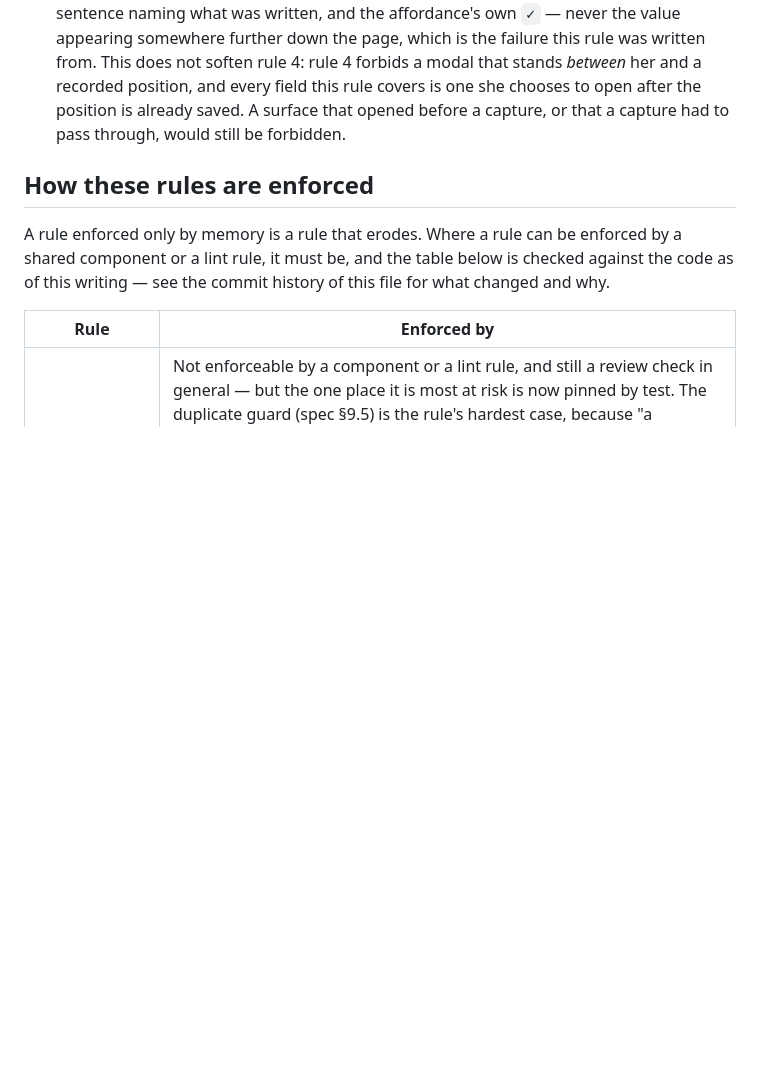
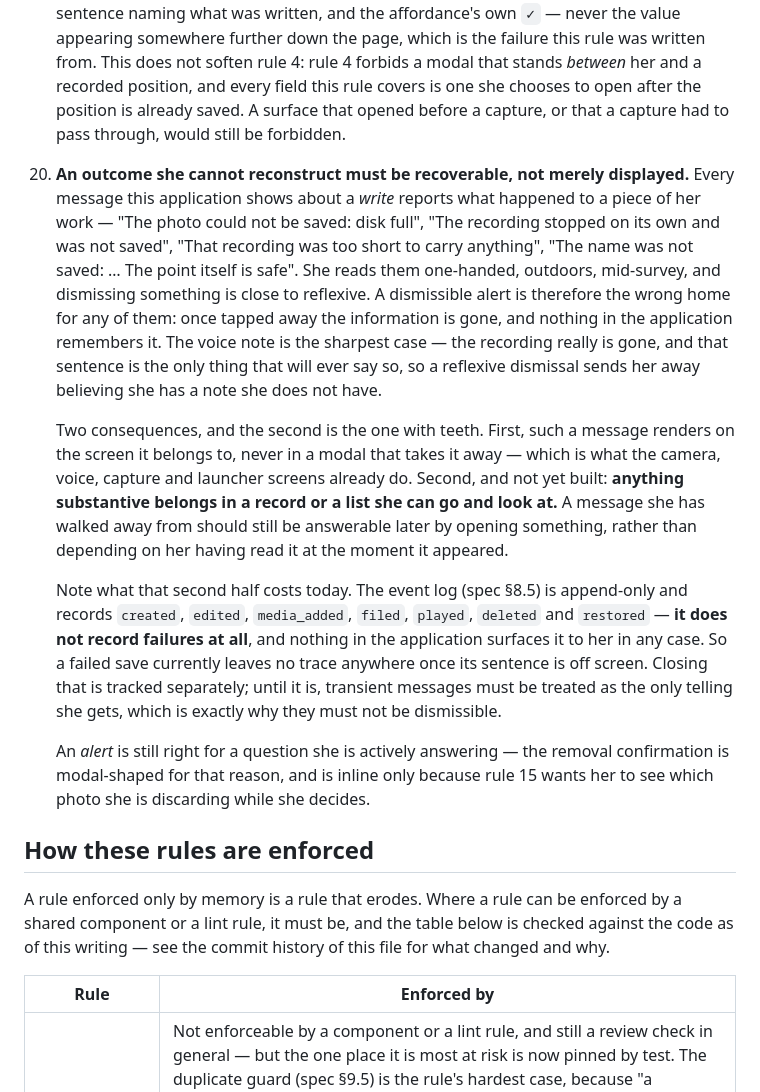
Before and after one commit to MagicIndustries/CorymbiaAndroidFieldKit, a Markdown page: docs/ui-doctrine.md, the part around the change. Drawn GitHub-style; blank space fills up the shorter version.

Commit message:
Doctrine rule 20: an outcome she cannot reconstruct must be recoverable
Agreed with the owner: alerts may be dismissable, but anything
substantive that might want looking up should exist in a record or list
she can reach.

Every message this app shows about a write reports what happened to her
work — saved, not saved, lost. She reads them one-handed outdoors, where
dismissing is reflexive. The voice note is the sharpest case: the
recording really is gone and that sentence is the only thing that says
so, so a reflexive dismissal sends her away believing she has a note.

The first half is already true — those messages render on their screen
rather than in a modal. The second half is not built, and the rule says
so plainly: the event log records seven actions and failures are not
among them, and nothing surfaces it to her anyway. So a failed save
leaves no trace once its sentence is off screen. Tracked separately.

Co-Authored-By: Claude Opus 5 (1M context) <noreply@anthropic.com>

```diff
--- a/docs/ui-doctrine.md
+++ b/docs/ui-doctrine.md
@@ -90,6 +90,35 @@ Corymbia app rather than reinvented per screen.
     is one she chooses to open after the position is already saved. A surface that opened
     before a capture, or that a capture had to pass through, would still be forbidden.
 
+20. **An outcome she cannot reconstruct must be recoverable, not merely displayed.** Every
+    message this application shows about a *write* reports what happened to a piece of her
+    work — "The photo could not be saved: disk full", "The recording stopped on its own and
+    was not saved", "That recording was too short to carry anything", "The name was not
+    saved: … The point itself is safe". She reads them one-handed, outdoors, mid-survey, and
+    dismissing something is close to reflexive. A dismissible alert is therefore the wrong
+    home for any of them: once tapped away the information is gone, and nothing in the
+    application remembers it. The voice note is the sharpest case — the recording really is
+    gone, and that sentence is the only thing that will ever say so, so a reflexive dismissal
+    sends her away believing she has a note she does not have.
+
+    Two consequences, and the second is the one with teeth. First, such a message renders on
+    the screen it belongs to, never in a modal that takes it away — which is what the camera,
+    voice, capture and launcher screens already do. Second, and not yet built: **anything
+    substantive belongs in a record or a list she can go and look at.** A message she has
+    walked away from should still be answerable later by opening something, rather than
+    depending on her having read it at the moment it appeared.
+
+    Note what that second half costs today. The event log (spec §8.5) is append-only and
+    records `created`, `edited`, `media_added`, `filed`, `played`, `deleted` and `restored` —
+    **it does not record failures at all**, and nothing in the application surfaces it to her
+    in any case. So a failed save currently leaves no trace anywhere once its sentence is off
+    screen. Closing that is tracked separately; until it is, transient messages must be
+    treated as the only telling she gets, which is exactly why they must not be dismissible.
+
+    An *alert* is still right for a question she is actively answering — the removal
+    confirmation is modal-shaped for that reason, and is inline only because rule 15 wants her
+    to see which photo she is discarding while she decides.
+
 ## How these rules are enforced
 
 A rule enforced only by memory is a rule that erodes. Where a rule can be enforced by a
```
